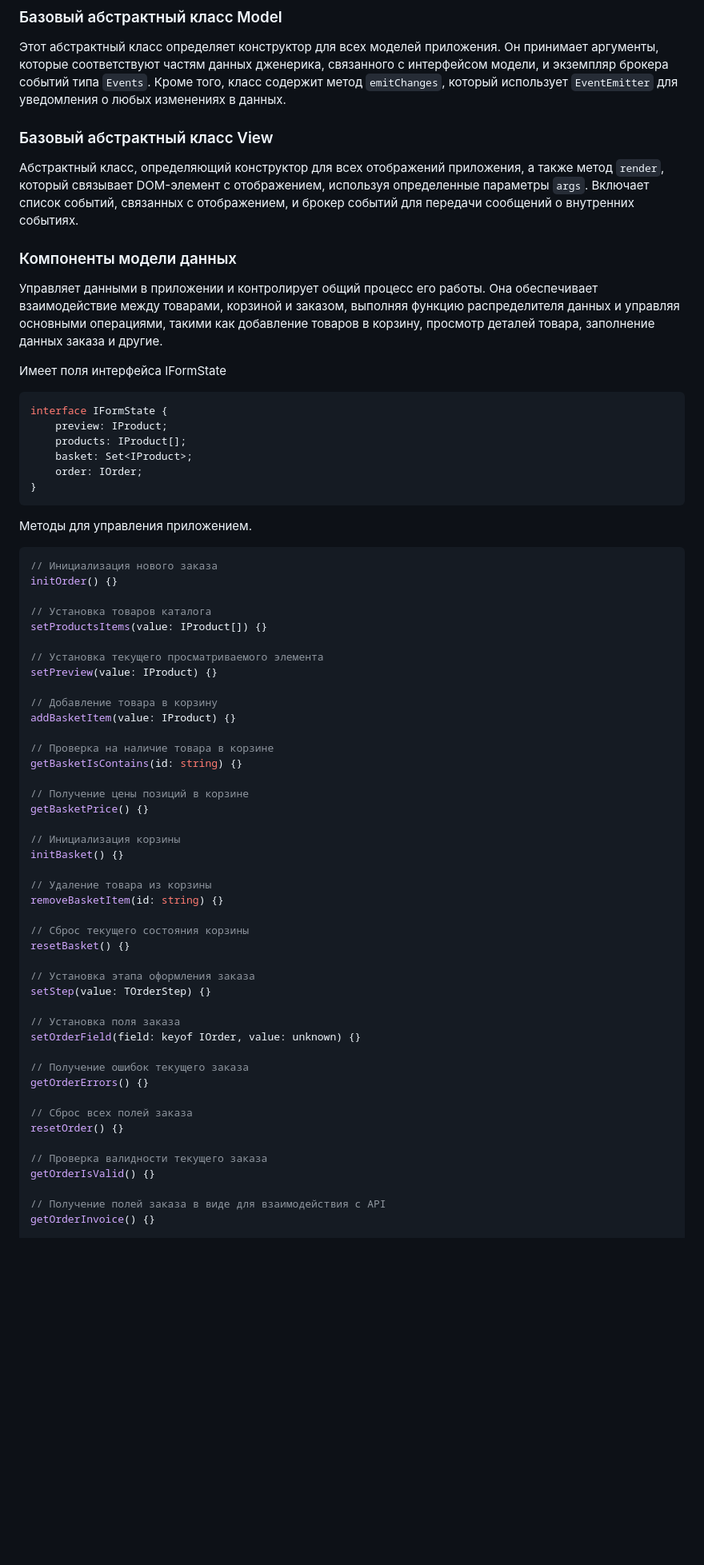
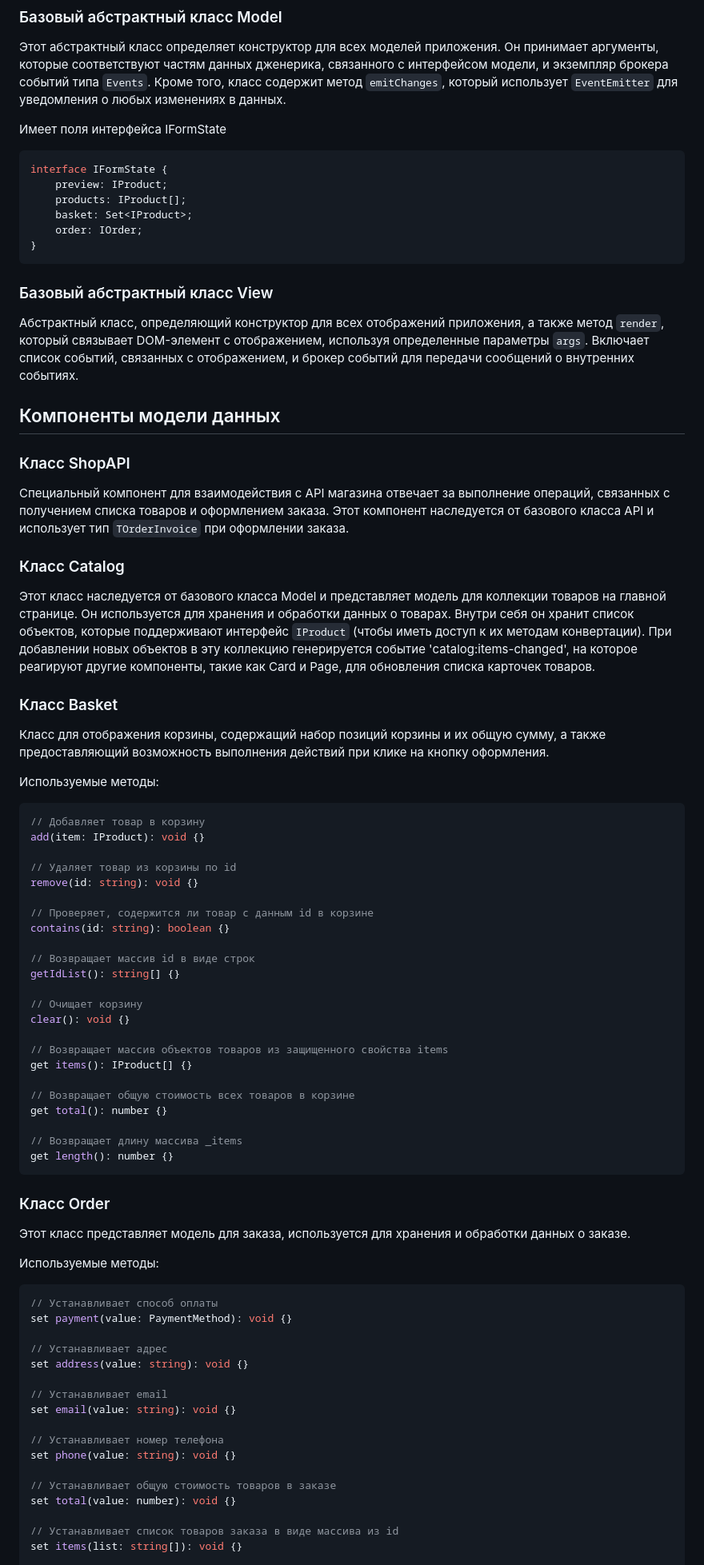
Before and after one commit to D1vas/web-larek-frontend, a Markdown page: README.md, the part around the change printed below. Shown: that part at 80% size. Drawn GitHub-style; blank space fills up the shorter version.

````diff
--- a/README.md
+++ b/README.md
@@ -136,15 +136,6 @@ interface IEvents {
 
 Этот абстрактный класс определяет конструктор для всех моделей приложения. Он принимает аргументы, которые соответствуют частям данных дженерика, связанного с интерфейсом модели, и экземпляр брокера событий типа `Events`. Кроме того, класс содержит метод `emitChanges`, который использует `EventEmitter` для уведомления о любых изменениях в данных.
 
-
-### Базовый абстрактный класс View
-
-Абстрактный класс, определяющий конструктор для всех отображений приложения, а также метод `render`, который связывает DOM-элемент с отображением, используя определенные параметры `args`. Включает список событий, связанных с отображением, и брокер событий для передачи сообщений о внутренних событиях.
-
-### Компоненты модели данных
-
-Управляет данными в приложении и контролирует общий процесс его работы. Она обеспечивает взаимодействие между товарами, корзиной и заказом, выполняя функцию распределителя данных и управляя основными операциями, такими как добавление товаров в корзину, просмотр деталей товара, заполнение данных заказа и другие.
-
 Имеет поля интерфейса IFormState
 ```typescript
 interface IFormState {
@@ -155,51 +146,70 @@ interface IFormState {
 }
 ```
 
-Методы для управления приложением.
+### Базовый абстрактный класс View
 
+Абстрактный класс, определяющий конструктор для всех отображений приложения, а также метод `render`, который связывает DOM-элемент с отображением, используя определенные параметры `args`. Включает список событий, связанных с отображением, и брокер событий для передачи сообщений о внутренних событиях.
+
+## Компоненты модели данных
+
+### Класс ShopAPI
+
+Специальный компонент для взаимодействия с API магазина отвечает за выполнение операций, связанных с получением списка товаров и оформлением заказа. Этот компонент наследуется от базового класса API и использует тип `TOrderInvoice` при оформлении заказа.
+
+### Класс Catalog
+Этот класс наследуется от базового класса Model и представляет модель для коллекции товаров на главной странице. Он используется для хранения и обработки данных о товарах. Внутри себя он хранит список объектов, которые поддерживают интерфейс `IProduct` (чтобы иметь доступ к их методам конвертации). При добавлении новых объектов в эту коллекцию генерируется событие 'catalog:items-changed', на которое реагируют другие компоненты, такие как Card и Page, для обновления списка карточек товаров.
+
+### Класс Basket
+
+Класс для отображения корзины, содержащий набор позиций корзины и их общую сумму, а также предоставляющий возможность выполнения действий при клике на кнопку оформления.
+
+Используемые методы:
 ```typescript
-// Инициализация нового заказа
-initOrder() {}
+// Добавляет товар в корзину
+add(item: IProduct): void {}
 
-// Установка товаров каталога
-setProductsItems(value: IProduct[]) {}
+// Удаляет товар из корзины по id
+remove(id: string): void {}
 
-// Установка текущего просматриваемого элемента
-setPreview(value: IProduct) {}
+// Проверяет, содержится ли товар с данным id в корзине
+contains(id: string): boolean {}
 
-// Добавление товара в корзину
-addBasketItem(value: IProduct) {}
+// Возвращает массив id в виде строк
+getIdList(): string[] {}
 
-// Проверка на наличие товара в корзине
-getBasketIsContains(id: string) {}
+// Очищает корзину
+clear(): void {}
 
-// Получение цены позиций в корзине
-getBasketPrice() {}
+// Возвращает массив объектов товаров из защищенного свойства items
+get items(): IProduct[] {}
 
-// Инициализация корзины
-initBasket() {}
+// Возвращает общую стоимость всех товаров в корзине
+get total(): number {}
 
-// Удаление товара из корзины
-removeBasketItem(id: string) {}
+// Возвращает длину массива _items
+get length(): number {}
+```
 
-// Сброс текущего состояния корзины
-resetBasket() {}
+### Класс Order
+Этот класс представляет модель для заказа, используется для хранения и обработки данных о заказе.
 
-// Установка этапа оформления заказа
-setStep(value: TOrderStep) {}
+Используемые методы:
+```typescript
+// Устанавливает способ оплаты
+set payment(value: PaymentMethod): void {}
 
-// Установка поля заказа
-setOrderField(field: keyof IOrder, value: unknown) {}
+// Устанавливает адрес
+set address(value: string): void {}
 
-// Получение ошибок текущего заказа
-getOrderErrors() {}
+// Устанавливает email
+set email(value: string): void {}
 
-// Сброс всех полей заказа
-resetOrder() {}
+// Устанавливает номер телефона
+set phone(value: string): void {}
 
-// Проверка валидности текущего заказа
-getOrderIsValid() {}
+// Устанавливает общую стоимость товаров в заказе
+set total(value: number): void {}
 
-// Получение полей заказа в виде для взаимодействия с API
-getOrderInvoice() {}
+// Устанавливает список товаров заказа в виде массива из id
+set items(list: string[]): void {}
 
````
Also changed, not shown: other parts of README.md (+48 -0 lines).
